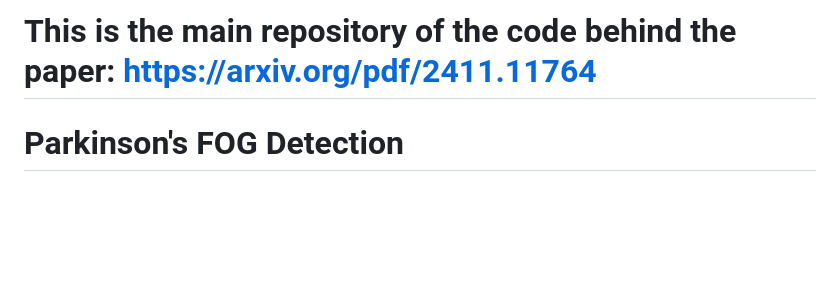
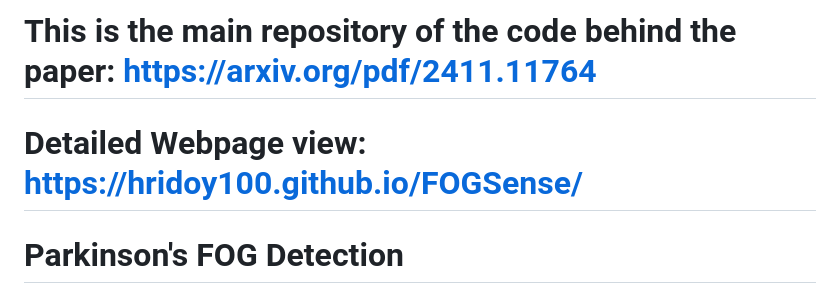
Before and after one commit to hridoy100/FOGSense, a Markdown page: README.md, the part around the change. GitHub-like rendering; blank space fills up the shorter version.

Commit message:
add webpage view url to readme.md

```diff
--- a/README.md
+++ b/README.md
@@ -1,4 +1,6 @@
 # This is the main repository of the code behind the paper: https://arxiv.org/pdf/2411.11764
+
+# Detailed Webpage view: https://hridoy100.github.io/FOGSense/
 
 # Parkinson's FOG Detection
 
```
